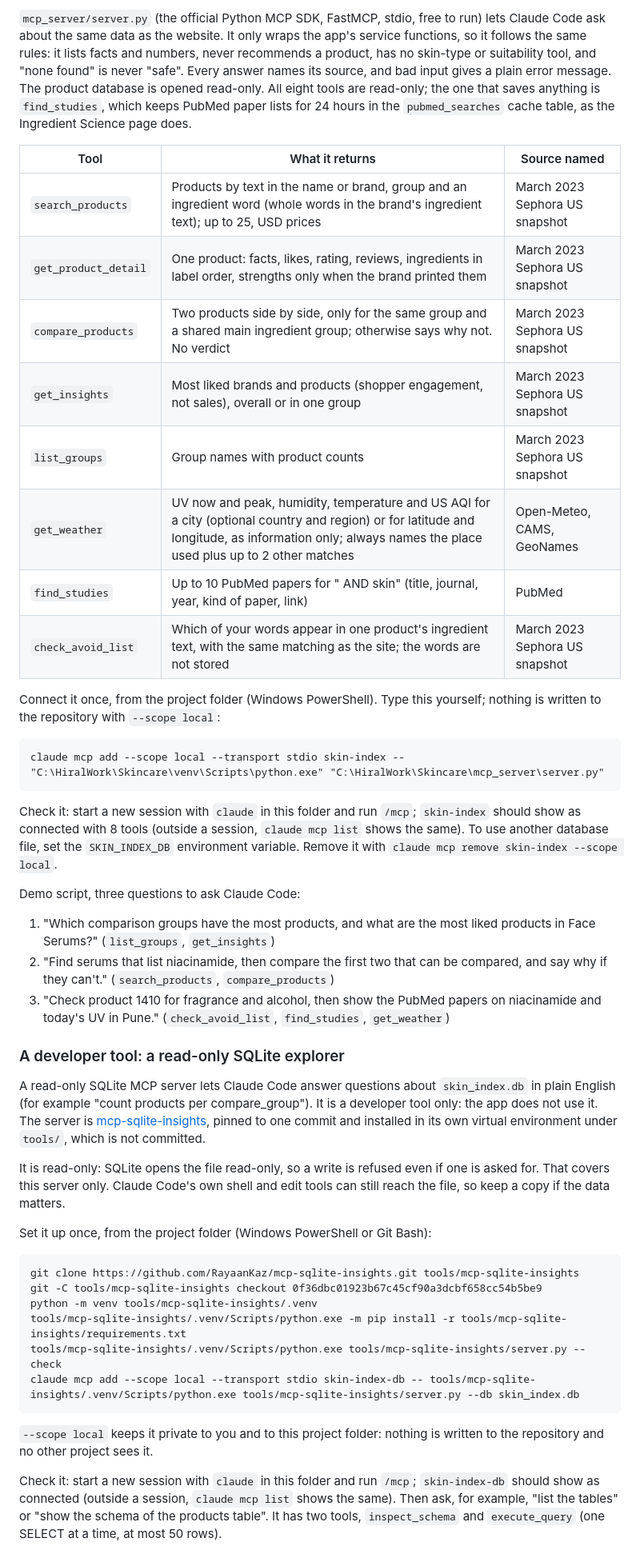
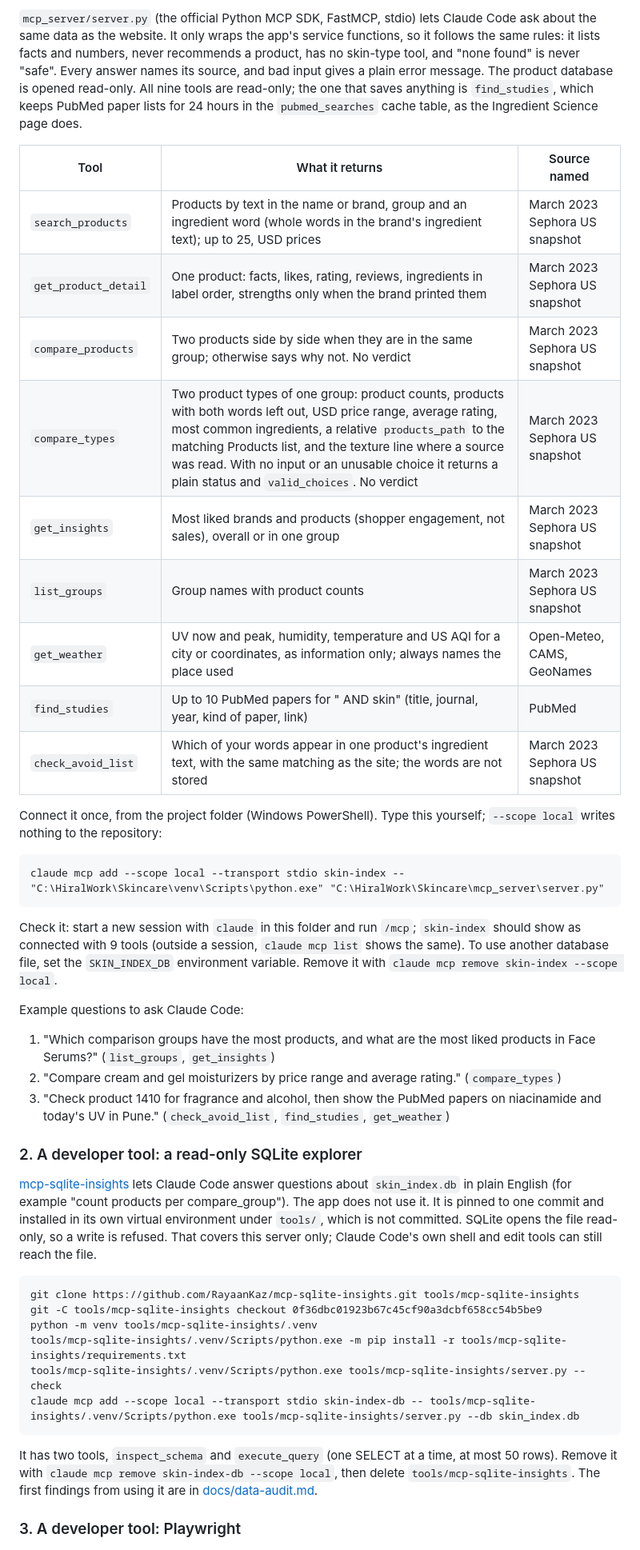
Before and after one commit to hiral073/skin-index, a Markdown page: README.md, the part around one of its changes. Shown at 80% size. Rendered like a GitHub page.

````diff
--- a/README.md
+++ b/README.md
@@ -78,38 +81,35 @@ There are two MCP servers here. The first is the project's own (Step 11); the se
 
-`mcp_server/server.py` (the official Python MCP SDK, FastMCP, stdio, free to run) lets Claude Code ask about the same data as the website. It only wraps the app's service functions, so it follows the same rules: it lists facts and numbers, never recommends a product, has no skin-type or suitability tool, and "none found" is never "safe". Every answer names its source, and bad input gives a plain error message. The product database is opened read-only. All eight tools are read-only; the one that saves anything is `find_studies`, which keeps PubMed paper lists for 24 hours in the `pubmed_searches` cache table, as the Ingredient Science page does.
+`mcp_server/server.py` (the official Python MCP SDK, FastMCP, stdio) lets Claude Code ask about the same data as the website. It only wraps the app's service functions, so it follows the same rules: it lists facts and numbers, never recommends a product, has no skin-type tool, and "none found" is never "safe". Every answer names its source, and bad input gives a plain error message. The product database is opened read-only. All nine tools are read-only; the one that saves anything is `find_studies`, which keeps PubMed paper lists for 24 hours in the `pubmed_searches` cache table, as the Ingredient Science page does.
 
 | Tool | What it returns | Source named |
 |---|---|---|
 | `search_products` | Products by text in the name or brand, group and an ingredient word (whole words in the brand's ingredient text); up to 25, USD prices | March 2023 Sephora US snapshot |
 | `get_product_detail` | One product: facts, likes, rating, reviews, ingredients in label order, strengths only when the brand printed them | March 2023 Sephora US snapshot |
-| `compare_products` | Two products side by side, only for the same group and a shared main ingredient group; otherwise says why not. No verdict | March 2023 Sephora US snapshot |
+| `compare_products` | Two products side by side when they are in the same group; otherwise says why not. No verdict | March 2023 Sephora US snapshot |
+| `compare_types` | Two product types of one group: product counts, products with both words left out, USD price range, average rating, most common ingredients, a relative `products_path` to the matching Products list, and the texture line where a source was read. With no input or an unusable choice it returns a plain status and `valid_choices`. No verdict | March 2023 Sephora US snapshot |
 | `get_insights` | Most liked brands and products (shopper engagement, not sales), overall or in one group | March 2023 Sephora US snapshot |
 | `list_groups` | Group names with product counts | March 2023 Sephora US snapshot |
-| `get_weather` | UV now and peak, humidity, temperature and US AQI for a city (optional country and region) or for latitude and longitude, as information only; always names the place used plus up to 2 other matches | Open-Meteo, CAMS, GeoNames |
+| `get_weather` | UV now and peak, humidity, temperature and US AQI for a city or coordinates, as information only; always names the place used | Open-Meteo, CAMS, GeoNames |
 | `find_studies` | Up to 10 PubMed papers for "<ingredient> AND skin" (title, journal, year, kind of paper, link) | PubMed |
 | `check_avoid_list` | Which of your words appear in one product's ingredient text, with the same matching as the site; the words are not stored | March 2023 Sephora US snapshot |
 
-Connect it once, from the project folder (Windows PowerShell). Type this yourself; nothing is written to the repository with `--scope local`:
+Connect it once, from the project folder (Windows PowerShell). Type this yourself; `--scope local` writes nothing to the repository:
 
 ```
 claude mcp add --scope local --transport stdio skin-index -- "C:\HiralWork\Skincare\venv\Scripts\python.exe" "C:\HiralWork\Skincare\mcp_server\server.py"
 ```
 
-Check it: start a new session with `claude` in this folder and run `/mcp`; `skin-index` should show as connected with 8 tools (outside a session, `claude mcp list` shows the same). To use another database file, set the `SKIN_INDEX_DB` environment variable. Remove it with `claude mcp remove skin-index --scope local`.
+Check it: start a new session with `claude` in this folder and run `/mcp`; `skin-index` should show as connected with 9 tools (outside a session, `claude mcp list` shows the same). To use another database file, set the `SKIN_INDEX_DB` environment variable. Remove it with `claude mcp remove skin-index --scope local`.
 
-Demo script, three questions to ask Claude Code:
+Example questions to ask Claude Code:
 
 1. "Which comparison groups have the most products, and what are the most liked products in Face Serums?" (`list_groups`, `get_insights`)
-2. "Find serums that list niacinamide, then compare the first two that can be compared, and say why if they can't." (`search_products`, `compare_products`)
+2. "Compare cream and gel moisturizers by price range and average rating." (`compare_types`)
 3. "Check product 1410 for fragrance and alcohol, then show the PubMed papers on niacinamide and today's UV in Pune." (`check_avoid_list`, `find_studies`, `get_weather`)
 
-### A developer tool: a read-only SQLite explorer
+### 2. A developer tool: a read-only SQLite explorer
 
-A read-only SQLite MCP server lets Claude Code answer questions about `skin_index.db` in plain English (for example "count products per compare_group"). It is a developer tool only: the app does not use it. The server is [mcp-sqlite-insights](https://github.com/RayaanKaz/mcp-sqlite-insights), pinned to one commit and installed in its own virtual environment under `tools/`, which is not committed.
-
-It is read-only: SQLite opens the file read-only, so a write is refused even if one is asked for. That covers this server only. Claude Code's own shell and edit tools can still reach the file, so keep a copy if the data matters.
-
-Set it up once, from the project folder (Windows PowerShell or Git Bash):
+[mcp-sqlite-insights](https://github.com/RayaanKaz/mcp-sqlite-insights) lets Claude Code answer questions about `skin_index.db` in plain English (for example "count products per compare_group"). The app does not use it. It is pinned to one commit and installed in its own virtual environment under `tools/`, which is not committed. SQLite opens the file read-only, so a write is refused. That covers this server only; Claude Code's own shell and edit tools can still reach the file.
 
 ```
 git clone https://github.com/RayaanKaz/mcp-sqlite-insights.git tools/mcp-sqlite-insights
@@ -120,7 +120,7 @@ tools/mcp-sqlite-insights/.venv/Scripts/python.exe tools/mcp-sqlite-insights/ser
 claude mcp add --scope local --transport stdio skin-index-db -- tools/mcp-sqlite-insights/.venv/Scripts/python.exe tools/mcp-sqlite-insights/server.py --db skin_index.db
 ```
 
-`--scope local` keeps it private to you and to this project folder: nothing is written to the repository and no other project sees it.
+It has two tools, `inspect_schema` and `execute_query` (one SELECT at a time, at most 50 rows). Remove it with `claude mcp remove skin-index-db --scope local`, then delete `tools/mcp-sqlite-insights`. The first findings from using it are in [docs/data-audit.md](docs/data-audit.md).
 
-Check it: start a new session with `claude` in this folder and run `/mcp`; `skin-index-db` should show as connected (outside a session, `claude mcp list` shows the same). Then ask, for example, "list the tables" or "show the schema of the products table". It has two tools, `inspect_schema` and `execute_query` (one SELECT at a time, at most 50 rows).
+### 3. A developer tool: Playwright
 
````
Also changed, not shown: other parts of README.md (+51 -49 lines), docs/screenshots/redesign/compare-types-desktop.jpg (added), docs/screenshots/redesign/products-filtered-desktop.jpg (added).
